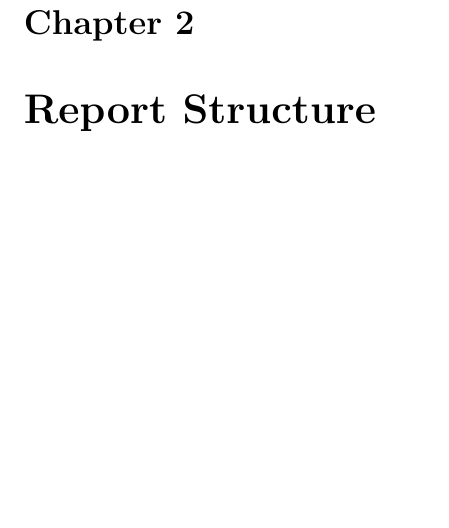
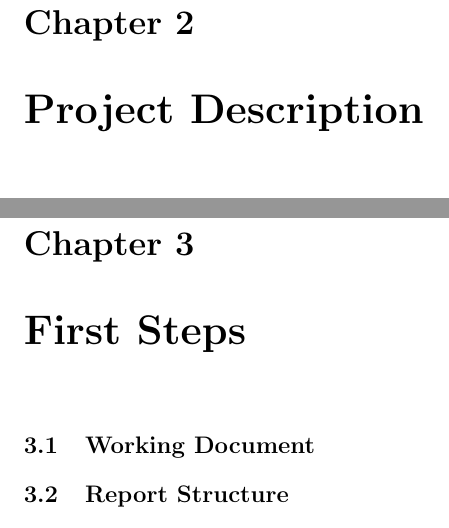
Before and after one commit to aslakjohansen/report-writing, a LaTeX thesis (doc/report-writing.tex): part of page 5 of 7 before the commit and two parts of pages 5 and 7 of 9 after it, the two joined at a grey line, cut so that both start at the same text. Compiled offline with pdfLaTeX.

Commit message:
Added some structure

```diff
--- a/doc/report-writing.tex
+++ b/doc/report-writing.tex
@@ -21,8 +23,20 @@
 
 \section{Industrial Collaboration}
 
-\chapter{Report Structure}
+%%%%%%%%%%%%%%%%%%%%%%%%%%%%%%%%%%%%%%%%%%%%%%%%%%%%%%%%%%%%%%%%%%%%%%%%%%%%%%%%%
+%%%%%%%%%%%%%%%%%%%%%%%%%%%%%%%%%%%%%%%%%%%%%%%%%%%%%%%%%%%%% Project Description
+\chapter{Project Description}
 
+%%%%%%%%%%%%%%%%%%%%%%%%%%%%%%%%%%%%%%%%%%%%%%%%%%%%%%%%%%%%%%%%%%%%%%%%%%%%%%%%%
+%%%%%%%%%%%%%%%%%%%%%%%%%%%%%%%%%%%%%%%%%%%%%%%%%%%%%%%%%%%%%%%%%%%%% First Steps
+\chapter{First Steps}
+
+\section{Working Document}
+
+\section{Report Structure}
+
+%%%%%%%%%%%%%%%%%%%%%%%%%%%%%%%%%%%%%%%%%%%%%%%%%%%%%%%%%%%%%%%%%%%%%%%%%%%%%%%%%
+%%%%%%%%%%%%%%%%%%%%%%%%%%%%%%%%%%%%%%%%%%%%%%%%%%%%%%%%%%%%%% Litterature Review
 \chapter{Litterature Review}
 
 \end{document}
```
Also changed, not shown: doc/report-writing.tex (2 more changed lines).
